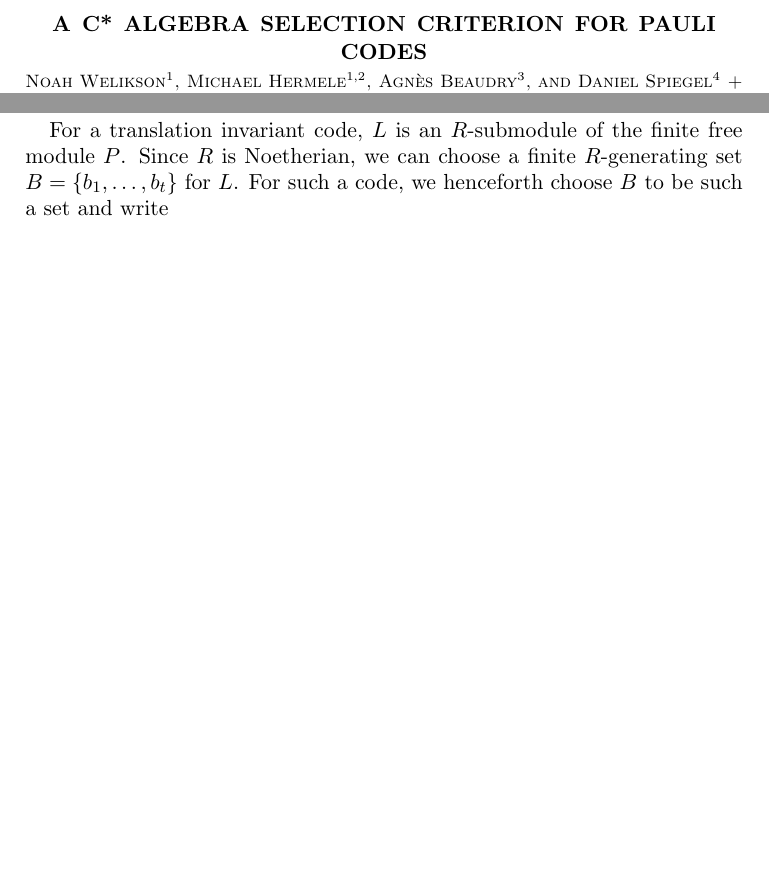
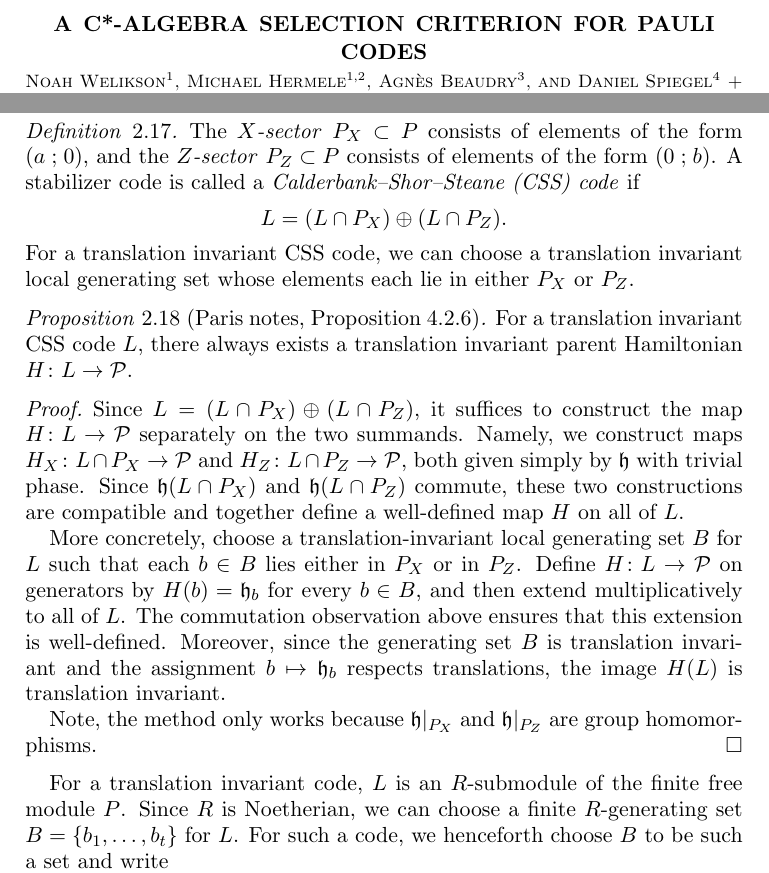
Before and after one commit to nowe6211/commuting-paulis-cstar-algebras, a LaTeX paper (main.tex): two parts of pages 1 and 13 of 40, joined at a grey line, cut so that both start at the same text, the shorter picture padded with empty space. Compiled offline with pdfLaTeX.

Commit message:
Add CSS translation-invariant parent Hamiltonian proposition

```diff
--- a/main.tex
+++ b/main.tex
@@ -2,7 +2,7 @@
 \input{preamble}
 \input{macros}
 
-\title{A C* algebra selection criterion for Pauli codes}
+\title{A C*-algebra selection criterion for Pauli codes}
 \author[1]{Noah Welikson}
 \author[1,2]{Michael Hermele}
 \author[3]{Agn\`es Beaudry}
@@ -387,6 +387,31 @@ We say that $(L,H,B)$ is \emph{projectively translation invariant} if both $L$ a
 
 
 One way to specify a stabilizer code is to specify an $\cL \subset \cP$ which maps isomorphically onto its image $L$ in $P$. This is the case for many examples in the literature.
+
+\begin{defn}
+The \emph{$X$-sector} $P_X\subset P$ consists of elements of the form
+$(a\co 0)$, and the \emph{$Z$-sector} $P_Z\subset P$ consists of elements
+of the form $(0\co b)$. A stabilizer code is called a
+\emph{Calderbank--Shor--Steane (CSS) code} if
+\[
+L=(L\cap P_X)\oplus(L\cap P_Z).
+\]
+For a translation invariant CSS code, we can choose a translation invariant
+local generating set whose elements each lie in either $P_X$ or $P_Z$.
+\end{defn}
+
+\begin{prop}[Paris notes, Proposition~4.2.6]\label{prop:css-translation-invariant-parent}
+For a translation invariant CSS code $L$, there always exists a translation invariant parent Hamiltonian $H\colon L\to \cP$.
+\end{prop}
+\begin{proof}
+Since $L=(L\cap P_X)\oplus (L\cap P_Z)$, it suffices to construct the map $H\colon L\to \cP$ separately on the two summands. Namely, we construct maps $H_X\colon L\cap P_X\to \cP$ and $H_Z\colon L\cap P_Z\to \cP$, both given simply by $\fh$ with trivial phase. Since $\fh(L\cap P_X)$ and $\fh(L\cap P_Z)$ commute, these two constructions are compatible and together define a well-defined map $H$ on all of $L$.
+
+More concretely, choose a translation-invariant local generating set $B$ for $L$ such that each $b\in B$ lies either in $P_X$ or in $P_Z$. Define $H\colon L\to \cP$ on generators by
+$H(b)=\fh_b$
+for every $b\in B$, and then extend multiplicatively to all of $L$. The commutation observation above ensures that this extension is well-defined. Moreover, since the generating set $B$ is translation invariant and the assignment $b\mapsto \fh_b$ respects translations, the image $H(L)$ is translation invariant.
+
+Note, the method only works because $\fh|_{P_X}$ and $\fh|_{P_Z}$ are group homomorphisms.
+\end{proof}
 
 For a translation invariant code, $L$ is an $R$-submodule of the finite free module $P$. Since $R$ is Noetherian, we can choose a finite $R$-generating set $B=\{b_1,\ldots,b_t\}$ for $L$. For such a code, we henceforth choose $B$ to be such a set and write
 \[
```
